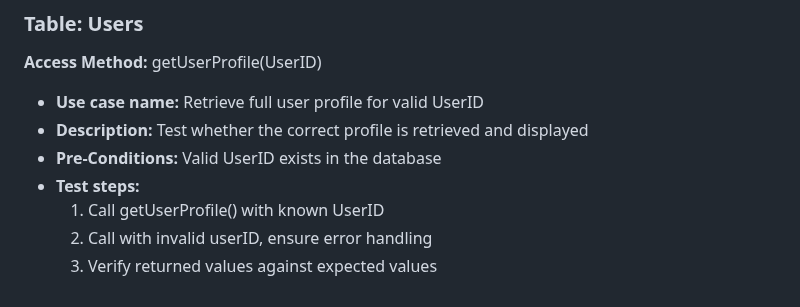
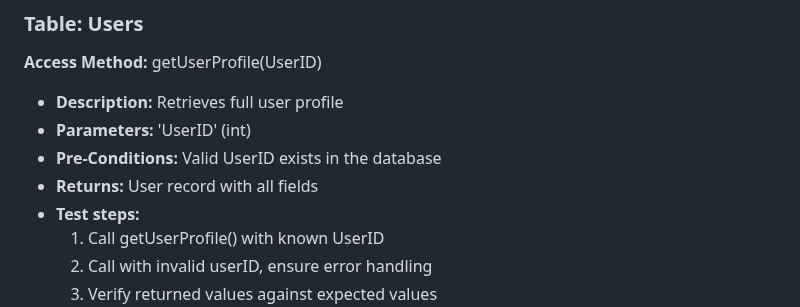
Before and after one commit to avery-mr/burndownForWhat, a Markdown page: SQL_TESTING.md, the part around the change. Drawn GitHub-style.

Commit message:
Update SQL_TESTING.md - MA

```diff
--- a/SQL_TESTING.md
+++ b/SQL_TESTING.md
@@ -489,9 +489,10 @@ ________________________________________________________________________________
 
 ### Table: Users
 **Access Method:** getUserProfile(UserID)
-  - **Use case name:** Retrieve full user profile for valid UserID
-  - **Description:** Test whether the correct profile is retrieved and displayed
+  - **Description:** Retrieves full user profile
+  - **Parameters:** 'UserID' (int)
   - **Pre-Conditions:** Valid UserID exists in the database
+  - **Returns:** User record with all fields
   - **Test steps:**
     1. Call getUserProfile() with known UserID
     2. Call with invalid userID, ensure error handling
```
